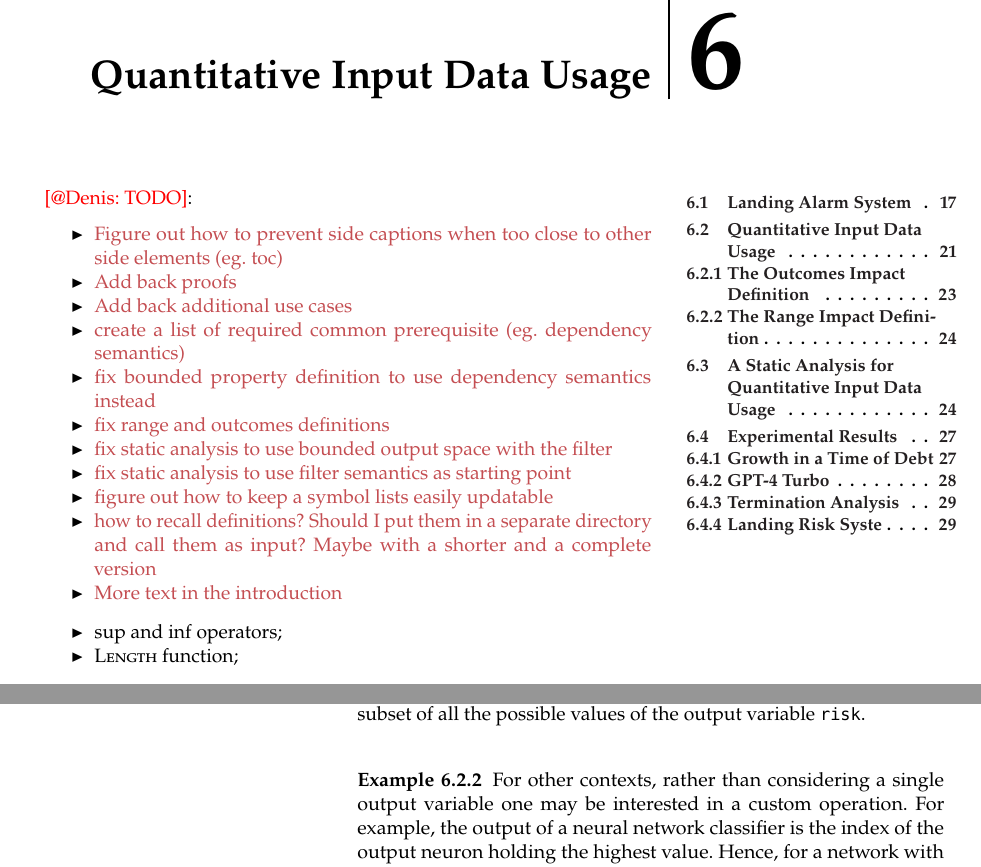
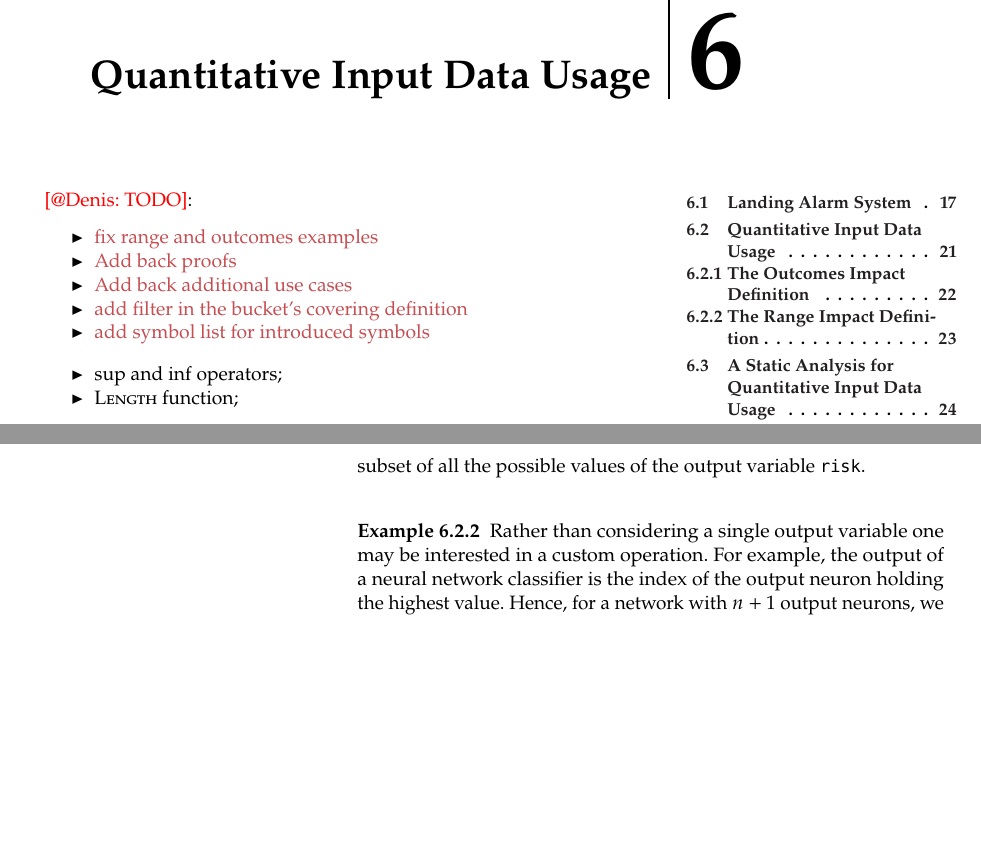
Before and after one commit to denismazzucato/thesis, a LaTeX thesis (thesis.tex, which reads src/chapters/extensional/nfm24.tex, src/chapters/extensional/nfm24/quantitative-input-data-usage.tex): two parts of pages 27 and 32 of 61, joined at a grey line, cut so that both start at the same text, the shorter picture padded with empty space. Compiled offline with pdfLaTeX.

Commit message:
fixes for range and outcomes definitions

```diff
--- a/src/chapters/extensional/nfm24.tex
+++ b/src/chapters/extensional/nfm24.tex
@@ -5,17 +5,11 @@
 
 \denis{TODO}:
 \begin{itemize}
-  \item \red{Figure out how to prevent side captions when too close to other side elements (eg. toc)}
+  \item \red{fix range and outcomes examples}
   \item \red{Add back proofs}
   \item \red{Add back additional use cases}
-  \item \red{create a list of required common prerequisite (eg. dependency semantics)}
-  \item \red{fix bounded property definition to use dependency semantics instead}
-  \item \red{fix range and outcomes definitions}
-  \item \red{fix static analysis to use bounded output space with the filter}
-  \item \red{fix static analysis to use filter semantics as starting point}
-  \item \red{figure out how to keep a symbol lists easily updatable}
-  \item \red{how to recall definitions? Should I put them in a separate directory and call them as input? Maybe with a shorter and a complete version}
-  \item \red{More text in the introduction}
+  \item \red{add filter in the bucket's covering definition}
+  \item \red{add symbol list for introduced symbols}
 \end{itemize}
 
 \begin{itemize}
--- a/src/chapters/extensional/nfm24/quantitative-input-data-usage.tex
+++ b/src/chapters/extensional/nfm24/quantitative-input-data-usage.tex
@@ -50,8 +48,7 @@ We leverage this output descriptor to provide the end user of the framework the
 \end{example}
 
 \begin{example}
-  For other contexts, rather than considering a single output variable one may be interested in a custom operation.
-  % For example, in the context of neural network classifiers, the output of the program is the index of the output variable with highest value.
+  Rather than considering a single output variable one may be interested in a custom operation.
   For example, the output of a neural network classifier is the index of the output neuron holding the highest value.
   Hence, for a network with $n+1$ output neurons, we could instantiate
   \[
```
Also changed, not shown: src/chapters/extensional/nfm24/outcomes.tex (+3 -3 lines), src/chapters/extensional/nfm24/overview.tex (+1 -1 lines), src/chapters/extensional/nfm24/range.tex (+5 -5 lines), src/chapters/extensional/nfm24/quantitative-input-data-usage.tex (4 more changed lines).
